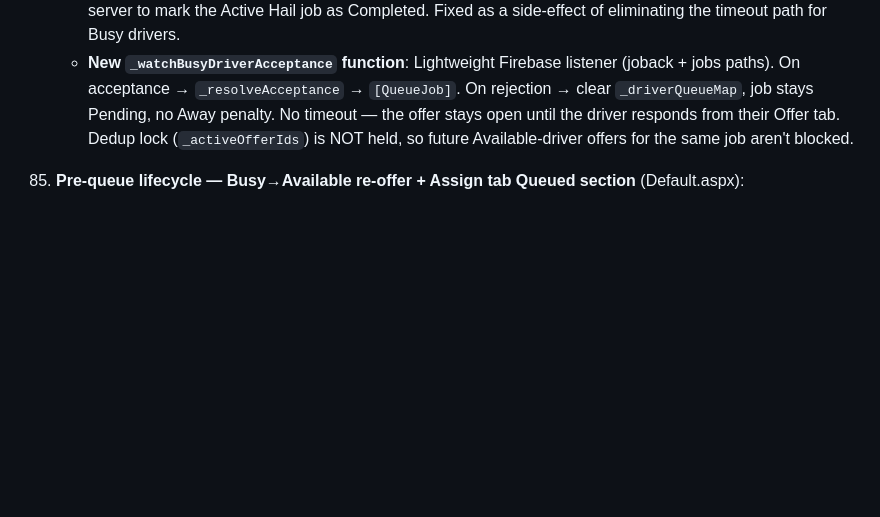
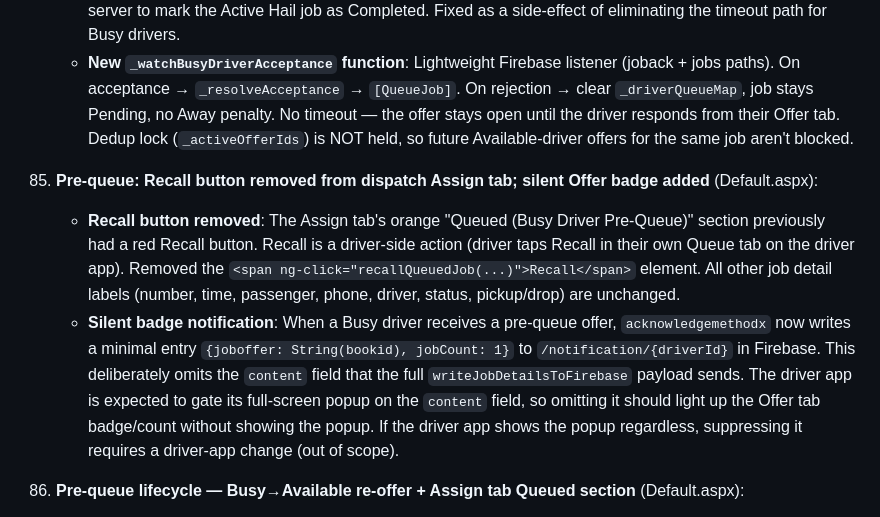
Before and after one commit to HaziEditz/INVT, a Markdown page: replit.md, the part around the change. Rendered like a GitHub page; blank space fills up the shorter version.

Commit message:
Add silent job offer notifications and remove recall button
Update `replit.md` to document the removal of the recall button from the dispatch assign tab and the addition of silent badge notifications for busy drivers.

Replit-Commit-Author: Agent
Replit-Commit-Session-Id: 26fb1f0f-f635-4f37-a056-8038e6ea454f
Replit-Commit-Checkpoint-Type: full_checkpoint
Replit-Commit-Event-Id: de58b882-c598-4269-9a46-01754f297d88
Replit-Commit-Screenshot-Url: https://storage.googleapis.com/screenshot-production-us-central1/01067f31-afeb-4a32-a195-60c80223accf/26fb1f0f-f635-4f37-a056-8038e6ea454f/rP07yGc
Replit-Helium-Checkpoint-Created: true

```diff
--- a/replit.md
+++ b/replit.md
@@ -395,6 +395,10 @@ Driver app should:
     - **Hail disappearing / driver going Available automatically**: Caused by the Away Firebase write from the timeout (above) — driver app reacted to the Away status, eventually sending an Available signal, causing the server to mark the Active Hail job as Completed. Fixed as a side-effect of eliminating the timeout path for Busy drivers.
     - **New `_watchBusyDriverAcceptance` function**: Lightweight Firebase listener (joback + jobs paths). On acceptance → `_resolveAcceptance` → `[QueueJob]`. On rejection → clear `_driverQueueMap`, job stays Pending, no Away penalty. No timeout — the offer stays open until the driver responds from their Offer tab. Dedup lock (`_activeOfferIds`) is NOT held, so future Available-driver offers for the same job aren't blocked.
 
+88. **Pre-queue: Recall button removed from dispatch Assign tab; silent Offer badge added** (Default.aspx):
+    - **Recall button removed**: The Assign tab's orange "Queued (Busy Driver Pre-Queue)" section previously had a red Recall button. Recall is a driver-side action (driver taps Recall in their own Queue tab on the driver app). Removed the `<span ng-click="recallQueuedJob(...)">Recall</span>` element. All other job detail labels (number, time, passenger, phone, driver, status, pickup/drop) are unchanged.
+    - **Silent badge notification**: When a Busy driver receives a pre-queue offer, `acknowledgemethodx` now writes a minimal entry `{joboffer: String(bookid), jobCount: 1}` to `/notification/{driverId}` in Firebase. This deliberately omits the `content` field that the full `writeJobDetailsToFirebase` payload sends. The driver app is expected to gate its full-screen popup on the `content` field, so omitting it should light up the Offer tab badge/count without showing the popup. If the driver app shows the popup regardless, suppressing it requires a driver-app change (out of scope).
+
 86. **Pre-queue lifecycle — Busy→Available re-offer + Assign tab Queued section** (Default.aspx):
     - **`changedata` Busy→Available handler**: When a driver transitions from Busy to Available, the handler now calls `[GetQueuedJobs]` to check if that driver has a job queued. If found, calls `[RecallQueuedJob]` to set it back to Pending, removes the `_driverQueueMap` entry, and immediately calls `acknowledgemethodx` with the driver's VehicleId so a normal popup offer fires (driver is now Available, so the popup shows as expected). A toastr info banner notifies the dispatcher.
     - **`$scope.getQueuedJobs`**: New Angular scope function that POSTs `[GetQueuedJobs]` and populates `$scope.queuedJobs`. Called automatically every 5 s via `setInterval`, on every `AssignedJobs()` call, and on demand by the Recall button.
```
